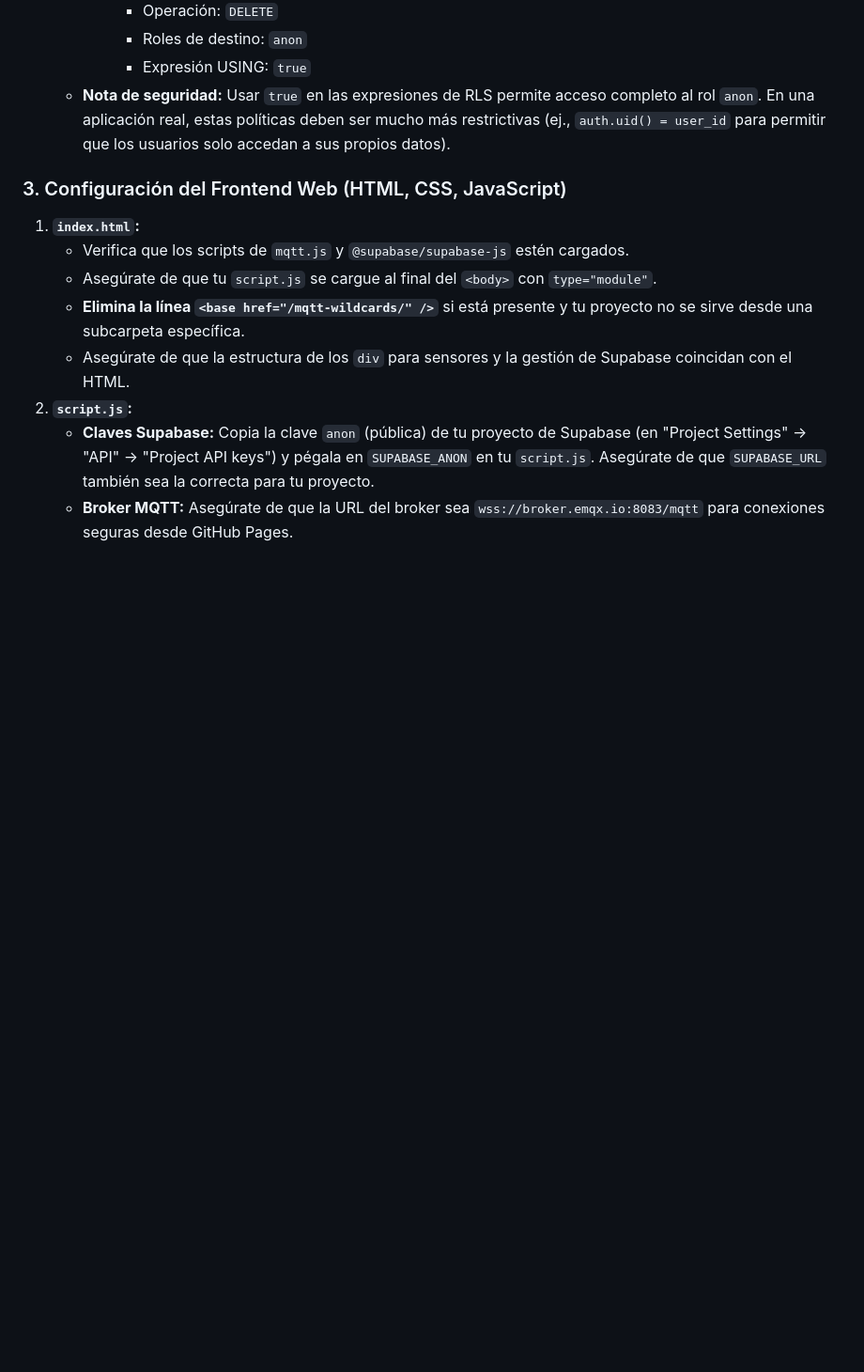
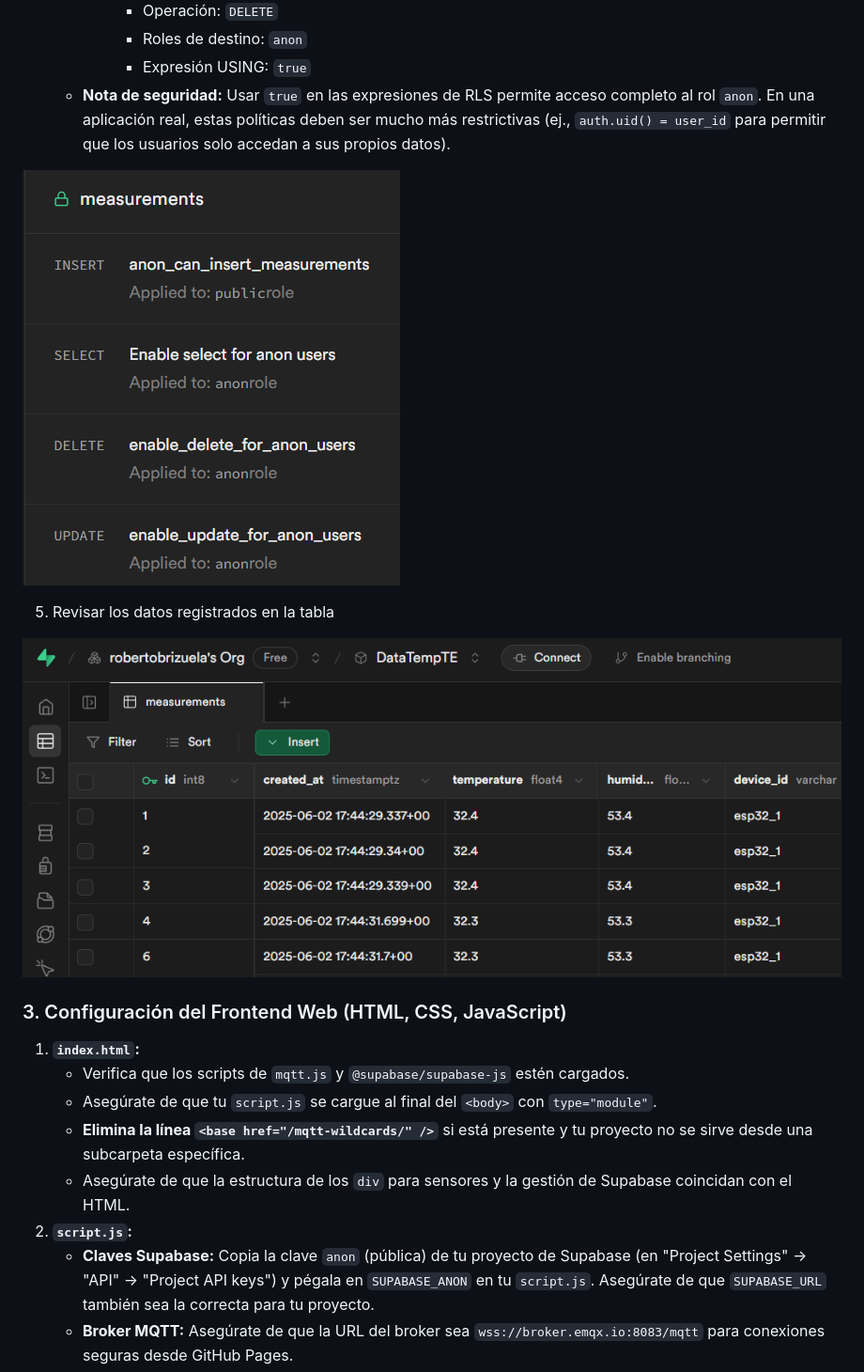
Before and after one commit to eggr7/iot-mqtt-web-mobile, a Markdown page: README.md, the part around the change. Shown: that part at 94% size. Drawn GitHub-style; pictures changed too: images/databasesupabase.png (added), images/policiessupabase.png (added); blank space fills up the shorter version.

Commit message:
Add RLS policies and data review images to README.md

```diff
--- a/README.md
+++ b/README.md
@@ -88,6 +88,14 @@ Este proyecto integral demuestra una solución completa de monitoreo de disposit
             * Expresión USING: `true`
     * **Nota de seguridad:** Usar `true` en las expresiones de RLS permite acceso completo al rol `anon`. En una aplicación real, estas políticas deben ser mucho más restrictivas (ej., `auth.uid() = user_id` para permitir que los usuarios solo accedan a sus propios datos).
 
+![Politicas RLS de Supabase](images/policiessupabase.png)
+
+5. Revisar los datos registrados en la tabla
+
+![datosalmacenados](images/databasesupabase.png)
+
+
+
 ### 3. Configuración del Frontend Web (HTML, CSS, JavaScript)
 
 1.  **`index.html`:**
```
